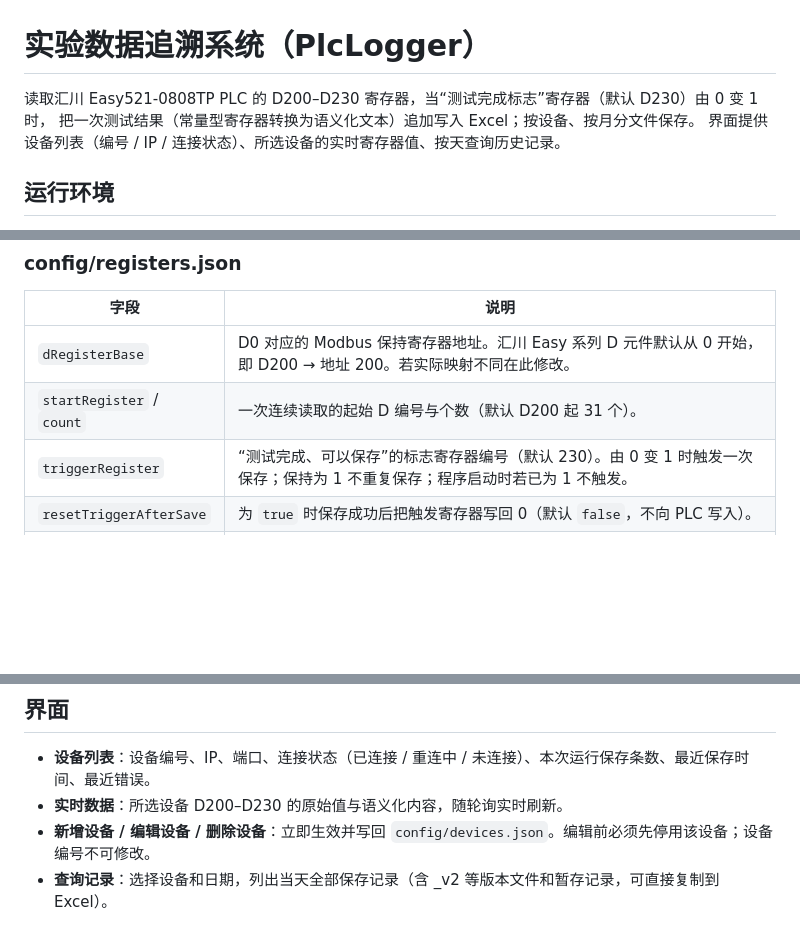
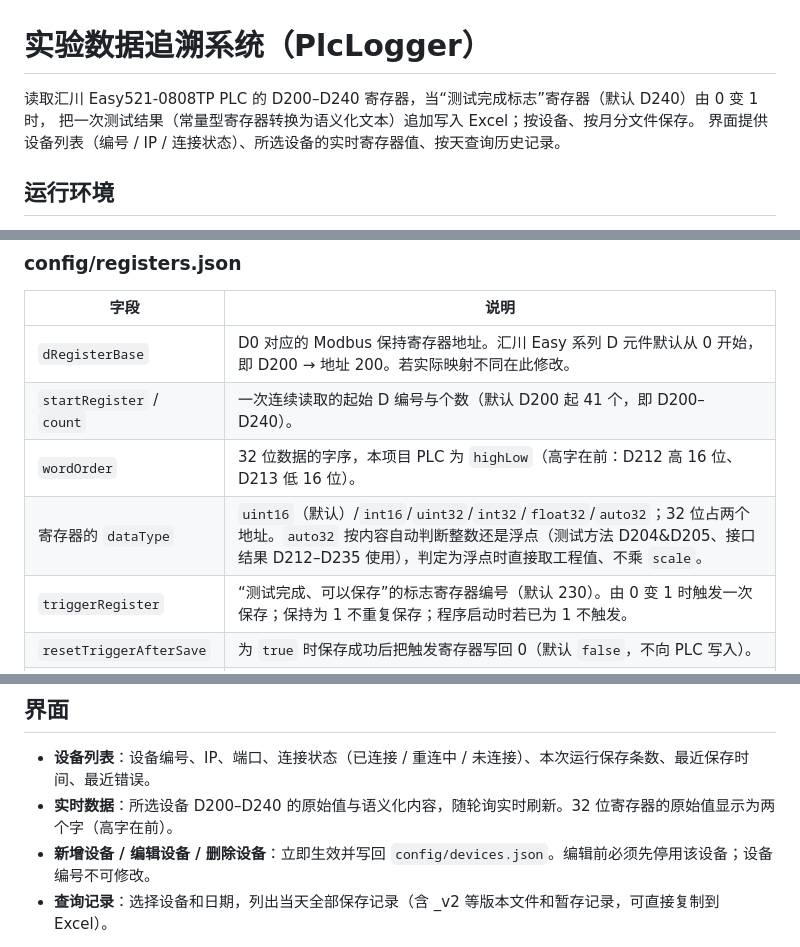
Before and after one commit to hzhy/PLCTestLogger, a Markdown page: README.md, 3 parts joined by grey strips. GitHub-like rendering; blank space fills up the shorter version.

```diff
--- a/README.md
+++ b/README.md
@@ -1,6 +1,6 @@
 # 实验数据追溯系统（PlcLogger）
 
-读取汇川 Easy521-0808TP PLC 的 D200–D230 寄存器，当“测试完成标志”寄存器（默认 D230）由 0 变 1 时，
+读取汇川 Easy521-0808TP PLC 的 D200–D240 寄存器，当“测试完成标志”寄存器（默认 D240）由 0 变 1 时，
 把一次测试结果（常量型寄存器转换为语义化文本）追加写入 Excel；按设备、按月分文件保存。
 界面提供设备列表（编号 / IP / 连接状态）、所选设备的实时寄存器值、按天查询历史记录。
 
@@ -59,7 +59,9 @@ dotnet publish src/PlcTestLogger.App -c Release -r win-x64 --self-contained true
 | 字段 | 说明 |
 |------|------|
 | `dRegisterBase` | D0 对应的 Modbus 保持寄存器地址。汇川 Easy 系列 D 元件默认从 0 开始，即 D200 → 地址 200。若实际映射不同在此修改。 |
-| `startRegister` / `count` | 一次连续读取的起始 D 编号与个数（默认 D200 起 31 个）。 |
+| `startRegister` / `count` | 一次连续读取的起始 D 编号与个数（默认 D200 起 41 个，即 D200–D240）。 |
+| `wordOrder` | 32 位数据的字序，本项目 PLC 为 `highLow`（高字在前：D212 高 16 位、D213 低 16 位）。 |
+| 寄存器的 `dataType` | `uint16`（默认）/`int16`/`uint32`/`int32`/`float32`/`auto32`；32 位占两个地址。`auto32` 按内容自动判断整数还是浮点（测试方法 D204&D205、接口结果 D212–D235 使用），判定为浮点时直接取工程值、不乘 `scale`。 |
 | `triggerRegister` | “测试完成、可以保存”的标志寄存器编号（默认 230）。由 0 变 1 时触发一次保存；保持为 1 不重复保存；程序启动时若已为 1 不触发。 |
 | `resetTriggerAfterSave` | 为 `true` 时保存成功后把触发寄存器写回 0（默认 `false`，不向 PLC 写入）。 |
 | `wordOrder` | 32 位数据的字序：`lowHigh` 低字在前（汇川默认），`highLow` 高字在前。 |
@@ -103,7 +105,7 @@ Modbus 保持寄存器每个都是 16 位。PLC 侧如果用 32 位整数（DINT
 ## 界面
 
 - **设备列表**：设备编号、IP、端口、连接状态（已连接 / 重连中 / 未连接）、本次运行保存条数、最近保存时间、最近错误。
-- **实时数据**：所选设备 D200–D230 的原始值与语义化内容，随轮询实时刷新。
+- **实时数据**：所选设备 D200–D240 的原始值与语义化内容，随轮询实时刷新。32 位寄存器的原始值显示为两个字（高字在前）。
 - **新增设备 / 编辑设备 / 删除设备**：立即生效并写回 `config/devices.json`。编辑前必须先停用该设备；设备编号不可修改。
 - **查询记录**：选择设备和日期，列出当天全部保存记录（含 _v2 等版本文件和暂存记录，可直接复制到 Excel）。
 
```
Also changed, not shown: other parts of README.md (+1 -1 lines), docs/manual/README.md (+12 -10 lines), docs/manual/images/excel-dev01.png, docs/manual/images/excel-dev02.png, docs/manual/images/main.png, 9 other files.
